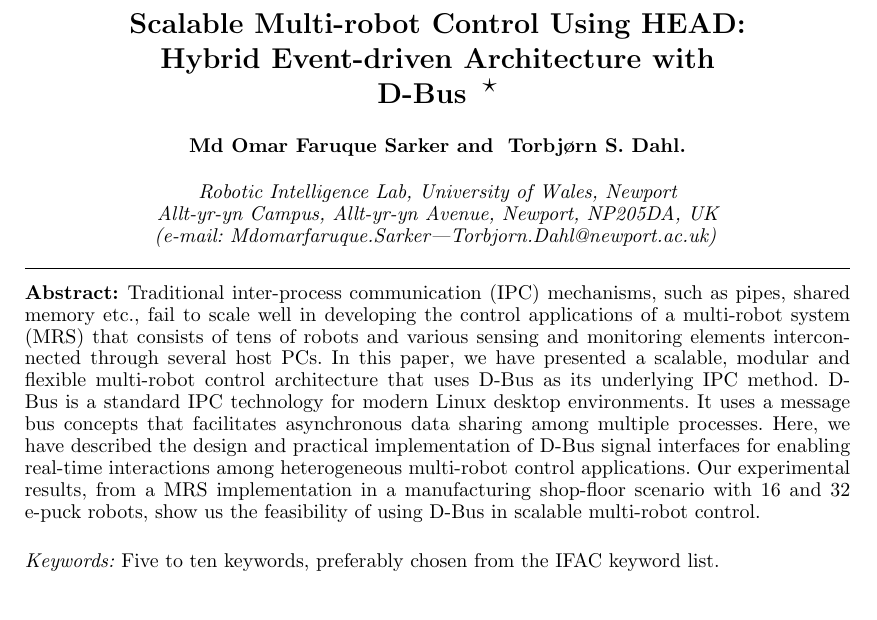
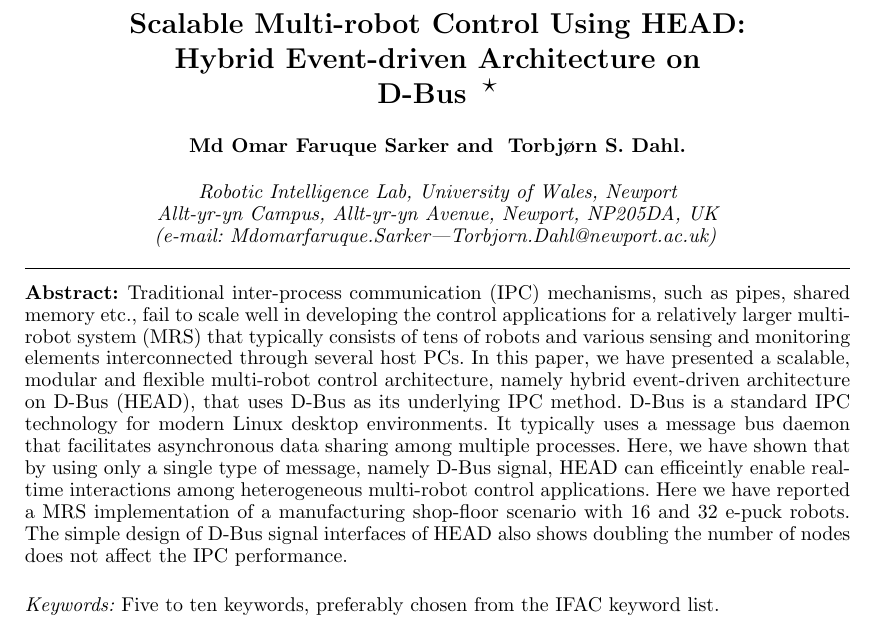
Before and after one commit to roboshepherd/CONTROL2010-Draft, a LaTeX document (draft/control2010.tex): part of page 1 of 3, cut so that both start at the same text. Compiled offline with pdfLaTeX.

Commit message:
+/- abstract

```diff
--- a/draft/control2010.tex
+++ b/draft/control2010.tex
@@ -11,7 +11,7 @@
 \begin{document}
 \begin{frontmatter}
 
-\title{ Scalable Multi-robot Control Using HEAD: Hybrid Event-driven Architecture with D-Bus  \thanksref{footnoteinfo}}
+\title{ Scalable Multi-robot Control Using HEAD: Hybrid Event-driven Architecture on D-Bus  \thanksref{footnoteinfo}}
 % Title, preferably not more than 10 words.
 
 \thanks[footnoteinfo]{This research has been funded by the Engineering and Physical Sciences Research Council (EPSRC), UK, grant reference EP/E061915/1.}
@@ -24,7 +24,7 @@ Allt-yr-yn Campus, Allt-yr-yn Avenue, Newport, NP205DA, UK\\
  (e-mail: Mdomarfaruque.Sarker|Torbjorn.Dahl@newport.ac.uk)}
 
 \begin{abstract}                % Abstract of not more than 250 words.
-Traditional inter-process communication (IPC) mechanisms, such as pipes, shared memory etc., fail to scale well in developing the control applications of a multi-robot system (MRS) that consists of tens of robots and various sensing and monitoring elements interconnected through several host PCs.  In this paper, we have presented a scalable, modular and flexible multi-robot control architecture that uses D-Bus as its underlying IPC method. D-Bus is a standard IPC technology for modern Linux desktop environments. It uses a message bus concepts that facilitates asynchronous data sharing among multiple processes. Here, we have described the design and practical implementation of D-Bus signal interfaces for enabling real-time interactions among  heterogeneous multi-robot control applications. Our experimental results, from a MRS implementation in a manufacturing shop-floor scenario with 16 and 32 e-puck robots, show us the feasibility of using D-Bus in scalable multi-robot control.
+Traditional inter-process communication (IPC) mechanisms, such as pipes, shared memory etc., fail to scale well in developing the control applications for a relatively larger multi-robot system (MRS) that typically consists of tens of robots and various sensing and monitoring elements interconnected through several host PCs.  In this paper, we have presented a scalable, modular and flexible multi-robot control architecture, namely hybrid event-driven architecture on D-Bus (HEAD), that uses D-Bus as its underlying IPC method. D-Bus is a standard IPC technology for modern Linux desktop environments. It typically uses a message bus daemon that facilitates asynchronous data sharing among multiple processes. Here, we have shown that by using only a single type of message, namely D-Bus signal, HEAD can efficeintly enable real-time interactions among  heterogeneous multi-robot control applications. Here we have reported a MRS implementation of a manufacturing shop-floor scenario with 16 and 32 e-puck robots. The simple design of D-Bus signal interfaces of HEAD also shows doubling the number of nodes does not affect the IPC performance.
 \end{abstract}
 
 \begin{keyword}
```
